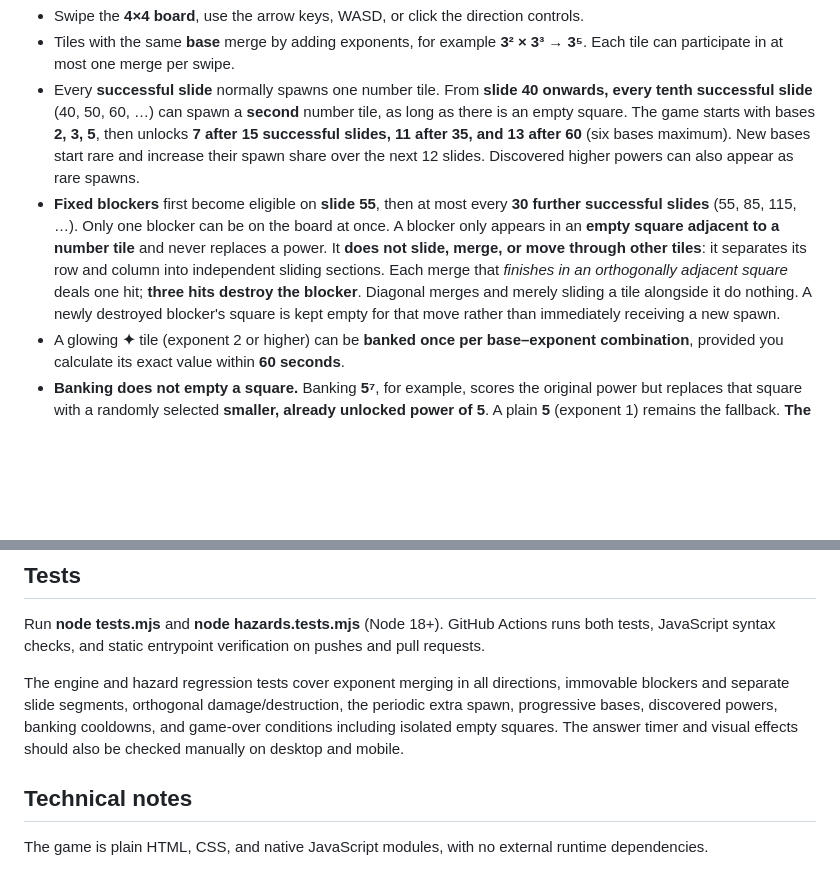
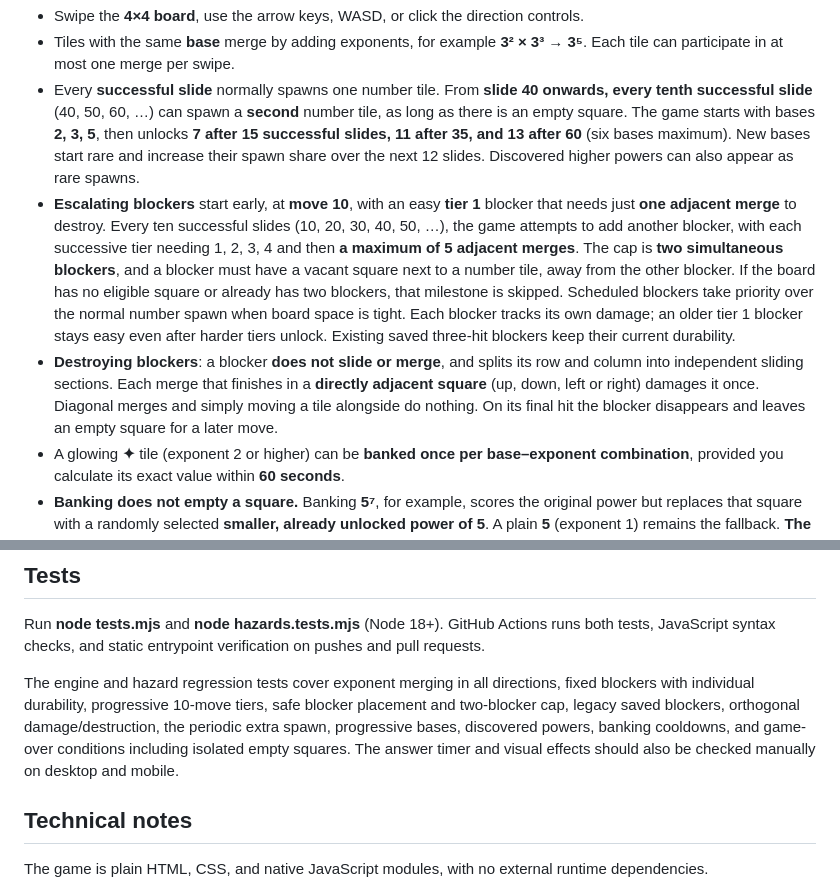
Before and after one commit to chriswalker-afk/Index-Shuffle, a Markdown page: README.md, 2 parts joined by grey strips. GitHub-like rendering; blank space fills up the shorter version.

Commit message:
docs: explain progressive ten-move blocker tiers and compatibility

```diff
--- a/README.md
+++ b/README.md
@@ -9,7 +9,8 @@
 - Swipe the **4×4 board**, use the arrow keys, WASD, or click the direction controls.
 - Tiles with the same **base** merge by adding exponents, for example **3² × 3³ → 3⁵**. Each tile can participate in at most one merge per swipe.
 - Every **successful slide** normally spawns one number tile. From **slide 40 onwards, every tenth successful slide** (40, 50, 60, …) can spawn a **second** number tile, as long as there is an empty square. The game starts with bases **2, 3, 5**, then unlocks **7 after 15 successful slides, 11 after 35, and 13 after 60** (six bases maximum). New bases start rare and increase their spawn share over the next 12 slides. Discovered higher powers can also appear as rare spawns.
-- **Fixed blockers** first become eligible on **slide 55**, then at most every **30 further successful slides** (55, 85, 115, …). Only one blocker can be on the board at once. A blocker only appears in an **empty square adjacent to a number tile** and never replaces a power. It **does not slide, merge, or move through other tiles**: it separates its row and column into independent sliding sections. Each merge that *finishes in an orthogonally adjacent square* deals one hit; **three hits destroy the blocker**. Diagonal merges and merely sliding a tile alongside it do nothing. A newly destroyed blocker's square is kept empty for that move rather than immediately receiving a new spawn.
+- **Escalating blockers** start early, at **move 10**, with an easy **tier 1** blocker that needs just **one adjacent merge** to destroy. Every ten successful slides (10, 20, 30, 40, 50, …), the game attempts to add another blocker, with each successive tier needing 1, 2, 3, 4 and then **a maximum of 5 adjacent merges**. The cap is **two simultaneous blockers**, and a blocker must have a vacant square next to a number tile, away from the other blocker. If the board has no eligible square or already has two blockers, that milestone is skipped. Scheduled blockers take priority over the normal number spawn when board space is tight. Each blocker tracks its own damage; an older tier 1 blocker stays easy even after harder tiers unlock. Existing saved three-hit blockers keep their current durability.
+- **Destroying blockers**: a blocker **does not slide or merge**, and splits its row and column into independent sliding sections. Each merge that finishes in a **directly adjacent square** (up, down, left or right) damages it once. Diagonal merges and simply moving a tile alongside do nothing. On its final hit the blocker disappears and leaves an empty square for a later move.
 - A glowing **✦** tile (exponent 2 or higher) can be **banked once per base–exponent combination**, provided you calculate its exact value within **60 seconds**.
 - **Banking does not empty a square.** Banking **5⁷**, for example, scores the original power but replaces that square with a randomly selected **smaller, already unlocked power of 5**. A plain **5** (exponent 1) remains the fallback. **The replacement has a one-successful-slide banking cooldown**, so another bank is never available immediately on that tile. Banked powers can still spawn or merge but cannot be banked again.
 - **Banking cooldown:** the replacement tile, an incorrect attempt, or a timeout creates a **⌛** one-slide lock on that square (when the tile is otherwise bankable). One **successful slide** clears all these temporary locks. Other tiles remain bankable, and cancelling an attempt does not impose a penalty.
@@ -21,7 +22,7 @@
 
 Run **node tests.mjs** and **node hazards.tests.mjs** (Node 18+). GitHub Actions runs both tests, JavaScript syntax checks, and static entrypoint verification on pushes and pull requests.
 
-The engine and hazard regression tests cover exponent merging in all directions, immovable blockers and separate slide segments, orthogonal damage/destruction, the periodic extra spawn, progressive bases, discovered powers, banking cooldowns, and game-over conditions including isolated empty squares. The answer timer and visual effects should also be checked manually on desktop and mobile.
+The engine and hazard regression tests cover exponent merging in all directions, fixed blockers with individual durability, progressive 10-move tiers, safe blocker placement and two-blocker cap, legacy saved blockers, orthogonal damage/destruction, the periodic extra spawn, progressive bases, discovered powers, banking cooldowns, and game-over conditions including isolated empty squares. The answer timer and visual effects should also be checked manually on desktop and mobile.
 
 ## Technical notes
 
```
